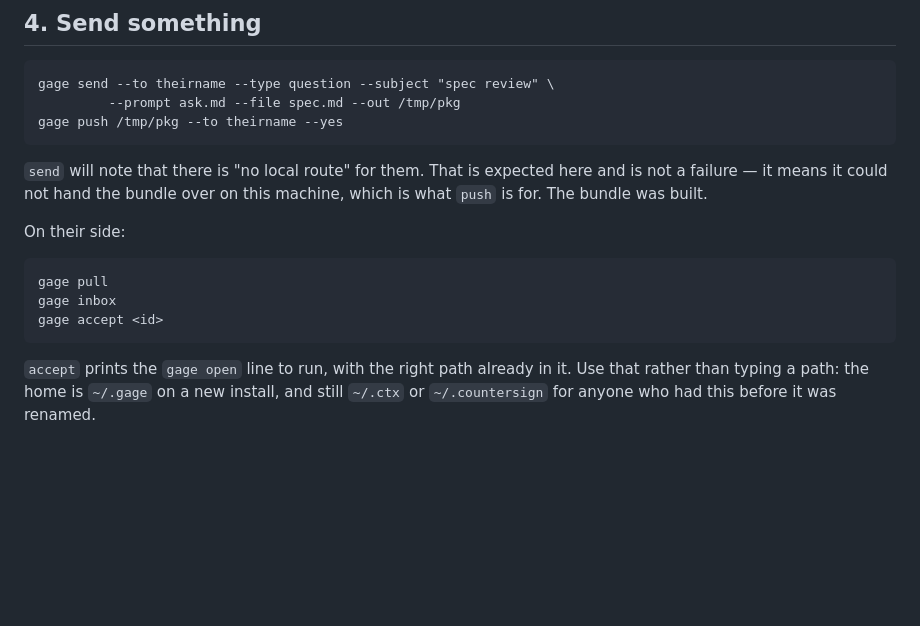
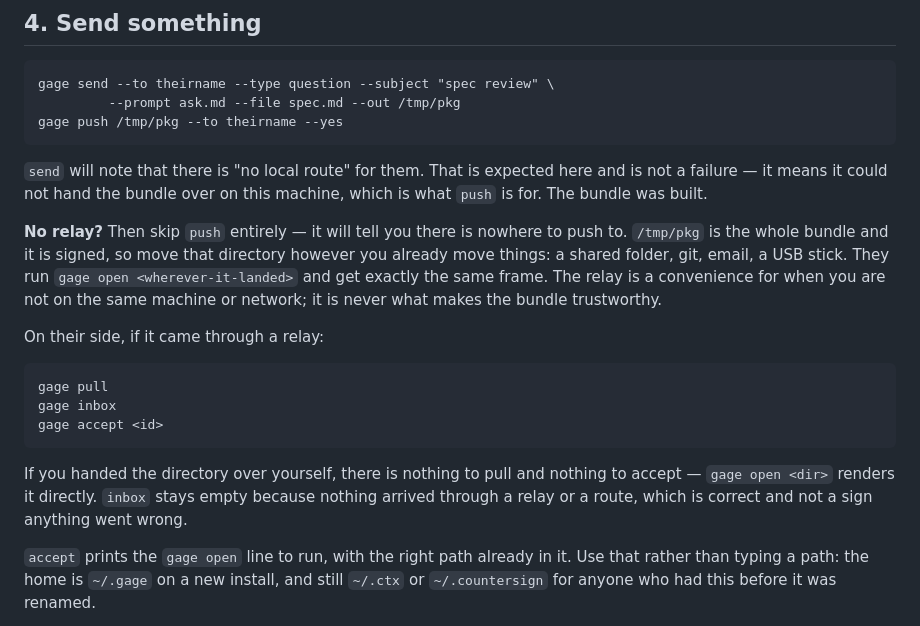
Before and after one commit to warewithall2/gage, a Markdown page: INSTALL.md, the part around the change. Drawn GitHub-style; blank space fills up the shorter version.

Commit message:
INSTALL: the no-relay path, said where someone needs it
Found by walking this document with an empty home. Step 2 mentions
that you do not need a relay, and then step 4 tells you to run
`gage push` and, on the other side, `gage pull`, `gage inbox`,
`gage accept` -- all of which need one. Someone following the steps in
order hits "no relay is set" and has to remember a caveat from two
screens earlier.

So step 4 says it at the point of use: with no relay, skip push, move
the bundle directory however you already move things, and the other
side runs `gage open` on it for exactly the same frame. And the pull /
inbox / accept sequence is labelled as the relay path, with the note
that a directory you were handed is not in the inbox and does not need
accepting -- `inbox` staying empty there is correct rather than a sign
something failed.

The relay is a convenience for when you are not on the same machine or
network. It was never what makes a bundle trustworthy, and the
walkthrough now reads that way.

Co-Authored-By: Claude Opus 5 <noreply@anthropic.com>

```diff
--- a/INSTALL.md
+++ b/INSTALL.md
@@ -87,11 +87,23 @@ anyone.
 here and is not a failure — it means it could not hand the bundle over on this
 machine, which is what `push` is for. The bundle was built.
 
-On their side:
+**No relay?** Then skip `push` entirely — it will tell you there is nowhere to
+push to. `/tmp/pkg` is the whole bundle and it is signed, so move that
+directory however you already move things: a shared folder, git, email, a USB
+stick. They run `gage open <wherever-it-landed>` and get exactly the same
+frame. The relay is a convenience for when you are not on the same machine or
+network; it is never what makes the bundle trustworthy.
+
+On their side, if it came through a relay:
 
     gage pull
     gage inbox
     gage accept <id>
+
+If you handed the directory over yourself, there is nothing to pull and
+nothing to accept — `gage open <dir>` renders it directly. `inbox` stays empty
+because nothing arrived through a relay or a route, which is correct and not a
+sign anything went wrong.
 
 `accept` prints the `gage open` line to run, with the right path already in
 it. Use that rather than typing a path: the home is `~/.gage` on a new
```
